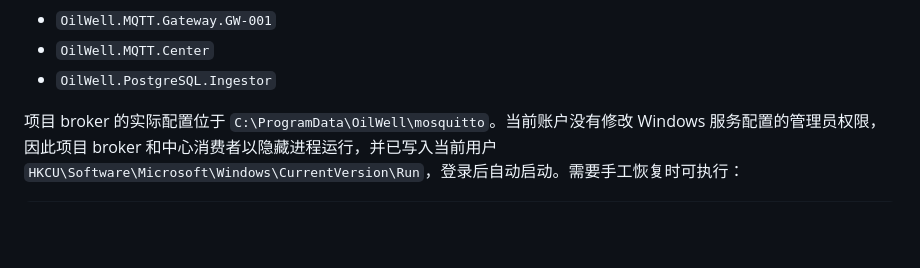
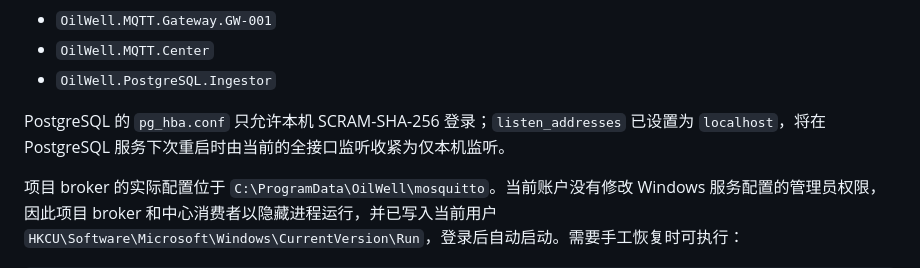
Before and after one commit to wolfedward/oilwell-platform, a Markdown page: docs/生产链路运行手册-20260912.md, the part around the change. GitHub-like rendering; blank space fills up the shorter version.

Commit message:
docs: record secured local production services

```diff
--- a/docs/生产链路运行手册-20260912.md
+++ b/docs/生产链路运行手册-20260912.md
@@ -22,6 +22,8 @@
 - `OilWell.MQTT.Gateway.GW-001`
 - `OilWell.MQTT.Center`
 - `OilWell.PostgreSQL.Ingestor`
+
+PostgreSQL 的 `pg_hba.conf` 只允许本机 SCRAM-SHA-256 登录；`listen_addresses` 已设置为 `localhost`，将在 PostgreSQL 服务下次重启时由当前的全接口监听收紧为仅本机监听。
 
 项目 broker 的实际配置位于 `C:\ProgramData\OilWell\mosquitto`。当前账户没有修改 Windows 服务配置的管理员权限，因此项目 broker 和中心消费者以隐藏进程运行，并已写入当前用户 `HKCU\Software\Microsoft\Windows\CurrentVersion\Run`，登录后自动启动。需要手工恢复时可执行：
 
```
